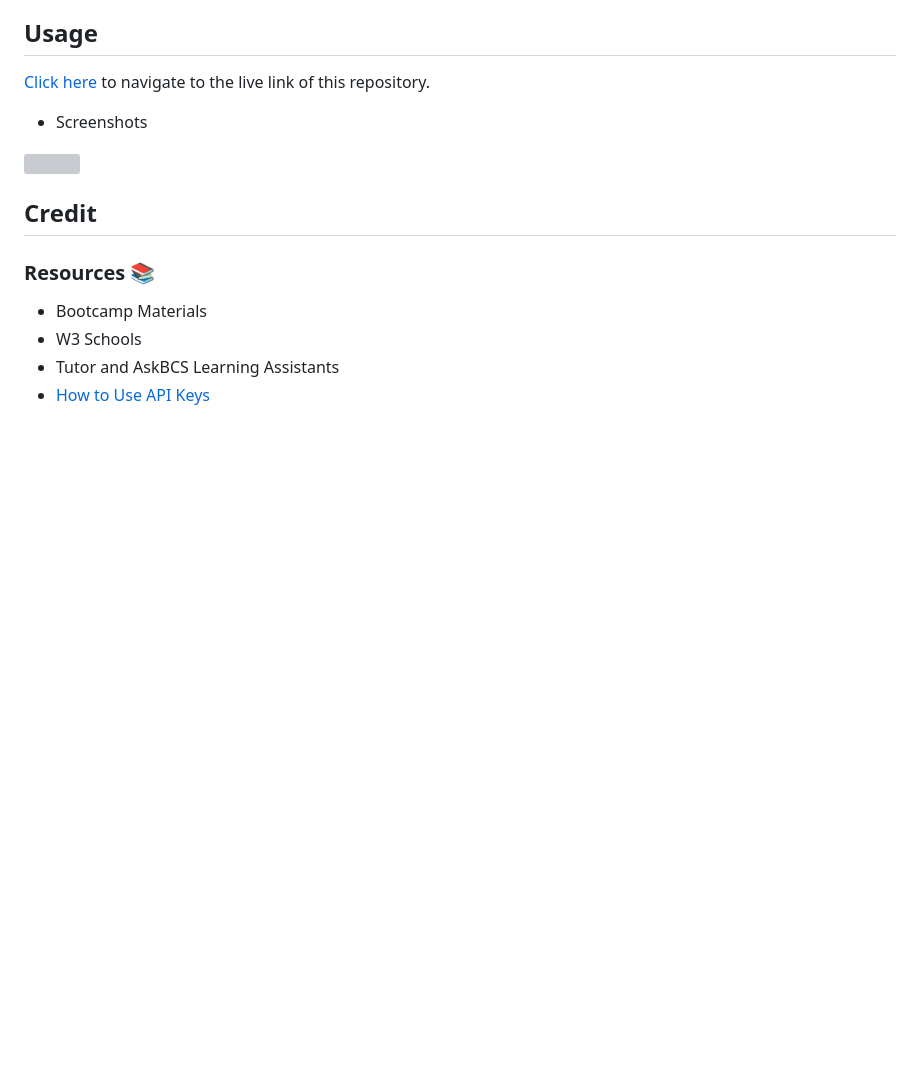
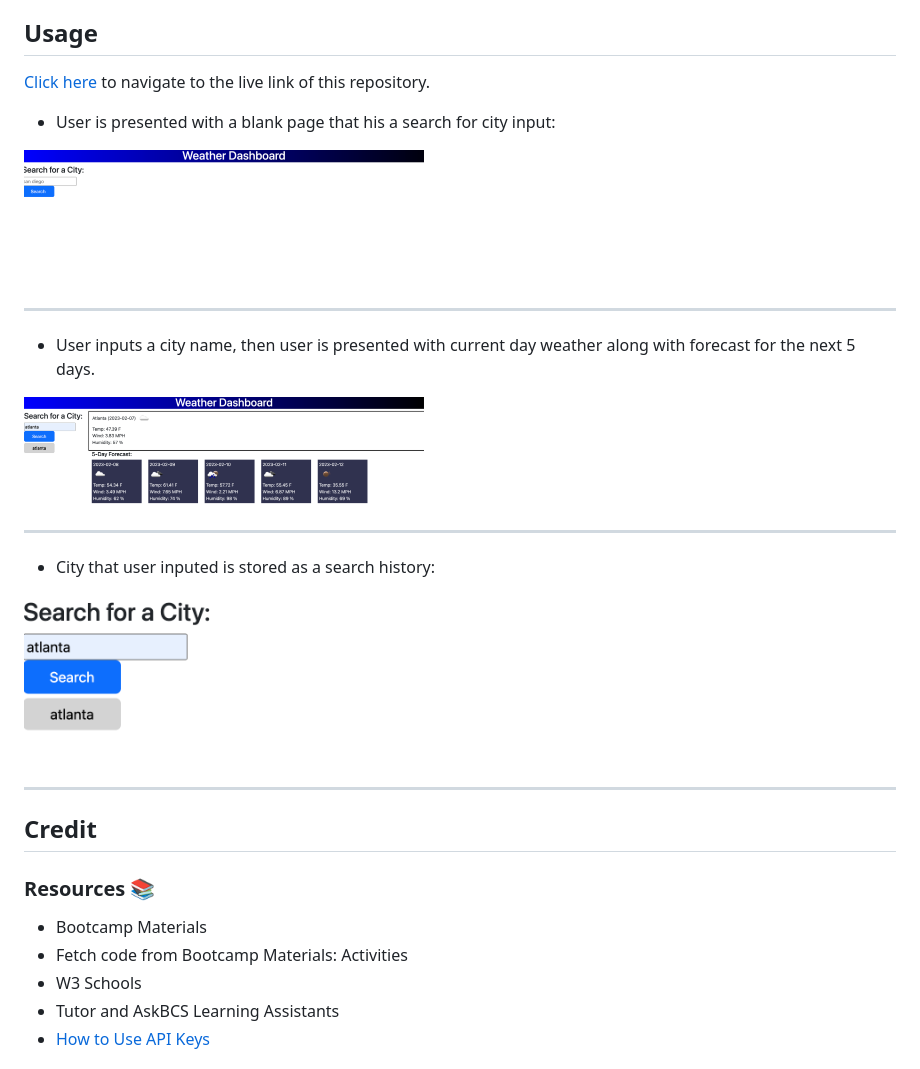
Before and after one commit to hbarry89/Weather-Dashboard, a Markdown page: README.md, the part around the change. Rendered like a GitHub page; pictures changed too: demo-images/demo1.png (added), demo-images/demo2.png (added), demo-images/demo3.png (added); blank space fills up the shorter version; grey boxes are pictures that could not be loaded.

```diff
--- a/README.md
+++ b/README.md
@@ -9,14 +9,29 @@
 
 [Click here](https://hbarry89.github.io/Weather-Dashboard/) to navigate to the live link of this repository.
 
-- Screenshots
+- User is presented with a blank page that his a search for city input:
 
-<img src=“*” width="300" height="300">
+<img src="./demo-images/demo1.png" width="400" height="200">
+
+---------------------------
+
+- User inputs a city name, then user is presented with current day weather along with forecast for the next 5 days.
+
+<img src="./demo-images/demo2.png" width="400" height="200">
+
+---------------------------
+
+- City that user inputed is stored as a search history:
+
+<img src="./demo-images/demo3.png" width="200" height="200">
+
+---------------------------
 
 ## Credit
 
 ### Resources :books:
 - Bootcamp Materials
+- Fetch code from Bootcamp Materials: Activities
 - W3 Schools
 - Tutor and AskBCS Learning Assistants
 - [How to Use API Keys](https://coding-boot-camp.github.io/full-stack/apis/how-to-use-api-keys)
```
